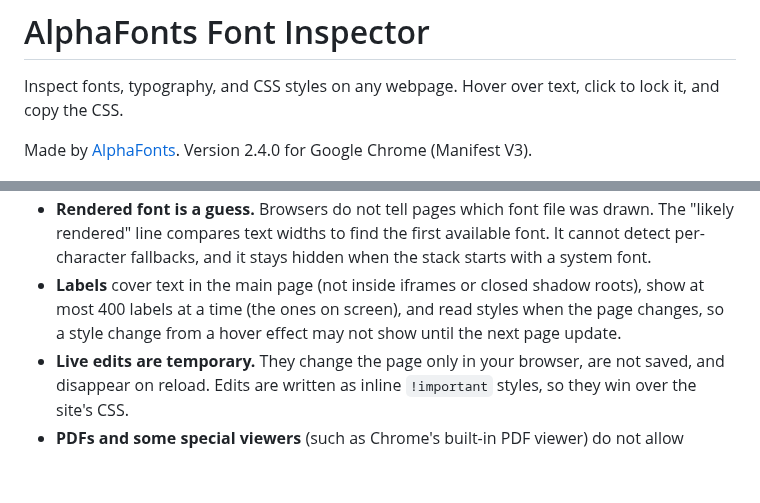
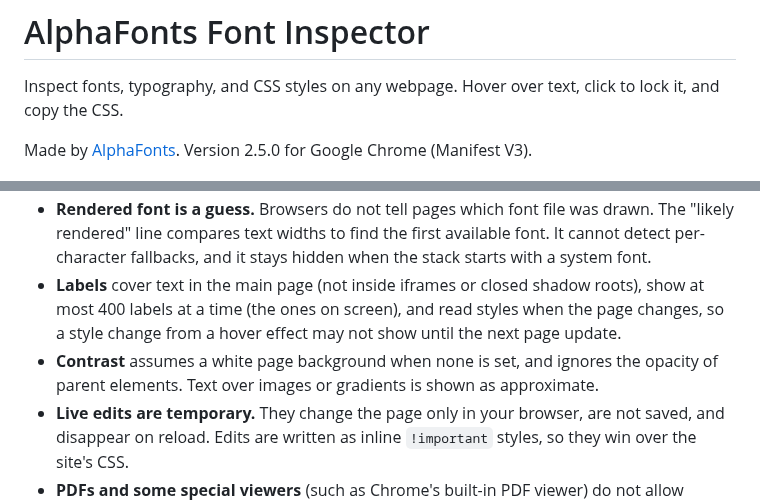
Before and after one commit to tauseeq7/alphafonts-chrome-extension, a Markdown page: README.md, 2 parts joined by grey strips. Rendered like a GitHub page; blank space fills up the shorter version.

```diff
--- a/README.md
+++ b/README.md
@@ -4,7 +4,7 @@
 
 Inspect fonts, typography, and CSS styles on any webpage. Hover over text, click to lock it, and copy the CSS.
 
-Made by [AlphaFonts](https://alphafonts.com). Version 2.4.0 for Google Chrome (Manifest V3).
+Made by [AlphaFonts](https://alphafonts.com). Version 2.5.0 for Google Chrome (Manifest V3).
 
 ![Popup](screenshots/popup.png)
 ![Inspector panel](screenshots/inspector-locked.png)
@@ -87,6 +91,7 @@ Being honest about what V1 cannot do:
 - **Shadow DOM.** Text inside *open* shadow roots is inspected. Text inside *closed* shadow roots is reported as the host element at best.
 - **Rendered font is a guess.** Browsers do not tell pages which font file was drawn. The "likely rendered" line compares text widths to find the first available font. It cannot detect per-character fallbacks, and it stays hidden when the stack starts with a system font.
 - **Labels** cover text in the main page (not inside iframes or closed shadow roots), show at most 400 labels at a time (the ones on screen), and read styles when the page changes, so a style change from a hover effect may not show until the next page update.
+- **Contrast** assumes a white page background when none is set, and ignores the opacity of parent elements. Text over images or gradients is shown as approximate.
 - **Live edits are temporary.** They change the page only in your browser, are not saved, and disappear on reload. Edits are written as inline `!important` styles, so they win over the site's CSS.
 - **PDFs and some special viewers** (such as Chrome's built-in PDF viewer) do not allow extensions.
 - **Wide-gamut colors.** Colors written as `lab()`, `oklch()`, and similar are shown exactly as the browser reports them, without a HEX conversion.
```
Also changed, not shown: other parts of README.md (+12 -2 lines), screenshots/README.md (+1 -1 lines), screenshots/inspector-edit.png, 7 other files.
